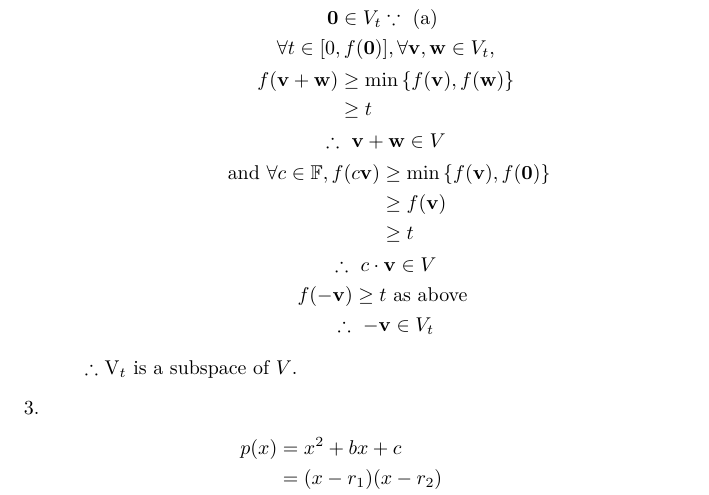
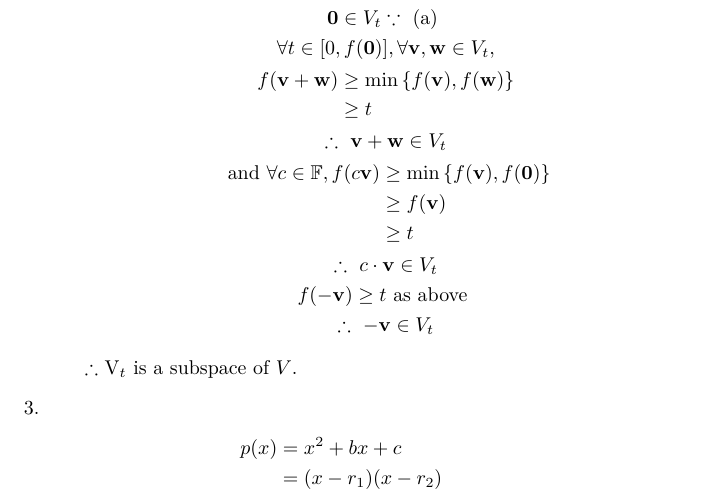
Before and after one commit to ytoyama/math_toolkit, a LaTeX document (1/notes.tex): part of page 2 of 5, cut so that both start at the same text. Compiled offline with XeLaTeX.

Commit message:
V -> V_t

```diff
--- a/1/notes.tex
+++ b/1/notes.tex
@@ -60,14 +60,14 @@
             f(\vec{v} + \vec{w}) & \ge \min \left\{ f(\vec{v}), f(\vec{w}) \right\} \\
                                  & \ge t
           \end{aligned} \\
-          \therefore \vec{v} + \vec{w} \in V \\
+          \therefore \vec{v} + \vec{w} \in V_t \\
           \begin{aligned}
             \text{and} \forall c \in \field{F},
             f(c\vec{v}) & \ge \min \left\{ f(\vec{v}), f(\vec{0}) \right\} \\
                         & \ge f(\vec{v}) \\
                         & \ge t
           \end{aligned} \\
-          \therefore c \cdot \vec{v} \in V \\
+          \therefore c \cdot \vec{v} \in V_t \\
           f(- \vec{v}) \ge t \text{as above} \\
           \therefore - \vec{v} \in V_t
         \end{gather*}
```
Also changed, not shown: 1/notes.pdf.
